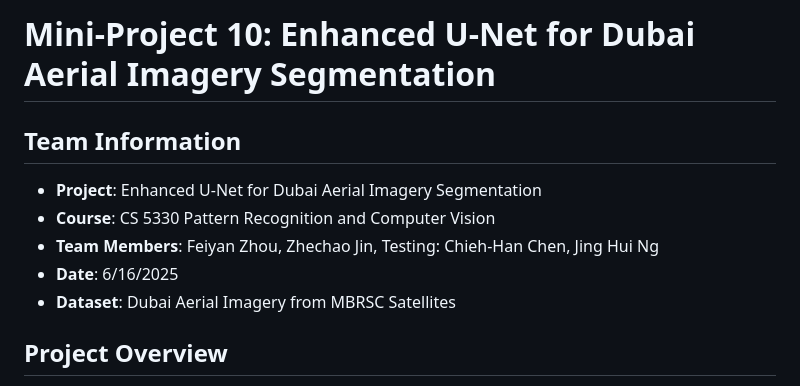
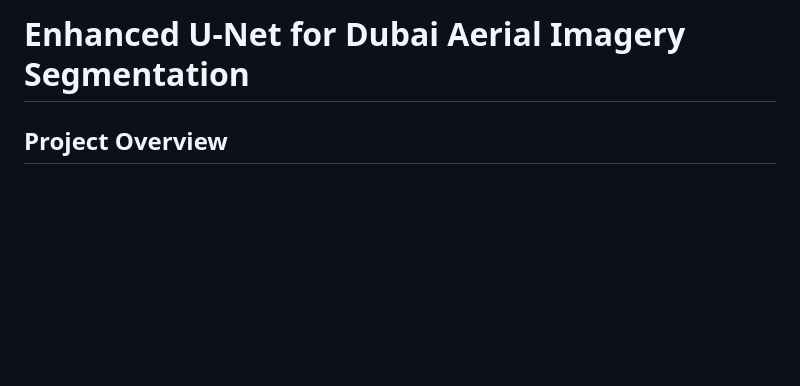
Before and after one commit to ZekeJin97/CV_Projects, a Markdown page: Custom U-Net/README.md, the part around the change. Rendered like a GitHub page; blank space fills up the shorter version.

Commit message:
segmentation with U-Net

```diff
--- a/Custom U-Net/README.md
+++ b/Custom U-Net/README.md
@@ -1,11 +1,4 @@
-# Mini-Project 10: Enhanced U-Net for Dubai Aerial Imagery Segmentation
-
-## Team Information
-- **Project**: Enhanced U-Net for Dubai Aerial Imagery Segmentation
-- **Course**: CS 5330 Pattern Recognition and Computer Vision
-- **Team Members**: Feiyan Zhou, Zhechao Jin, Testing: Chieh-Han Chen, Jing Hui Ng
-- **Date**: 6/16/2025
-- **Dataset**: Dubai Aerial Imagery from MBRSC Satellites
+# Enhanced U-Net for Dubai Aerial Imagery Segmentation
 
 ## Project Overview
 
```
